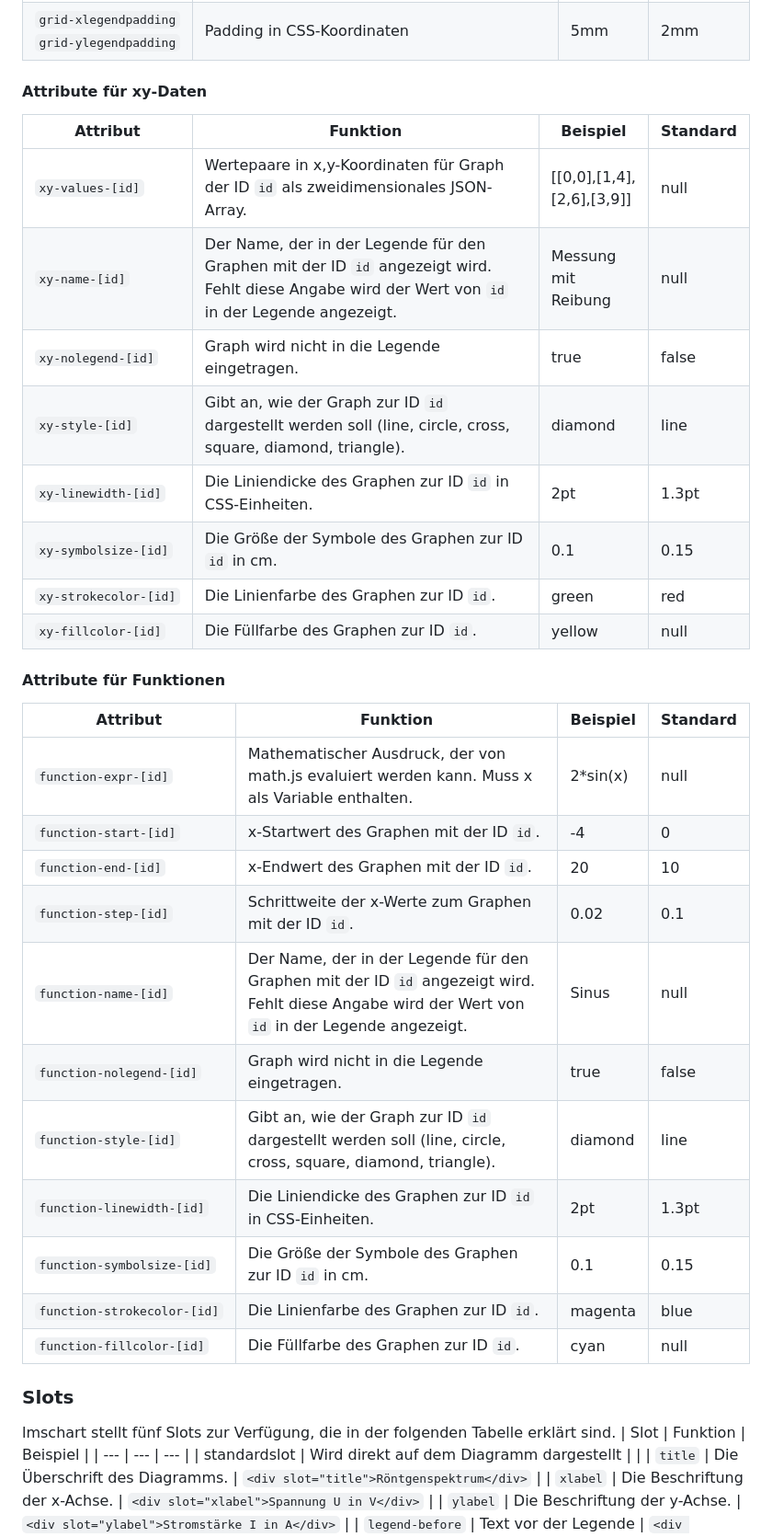
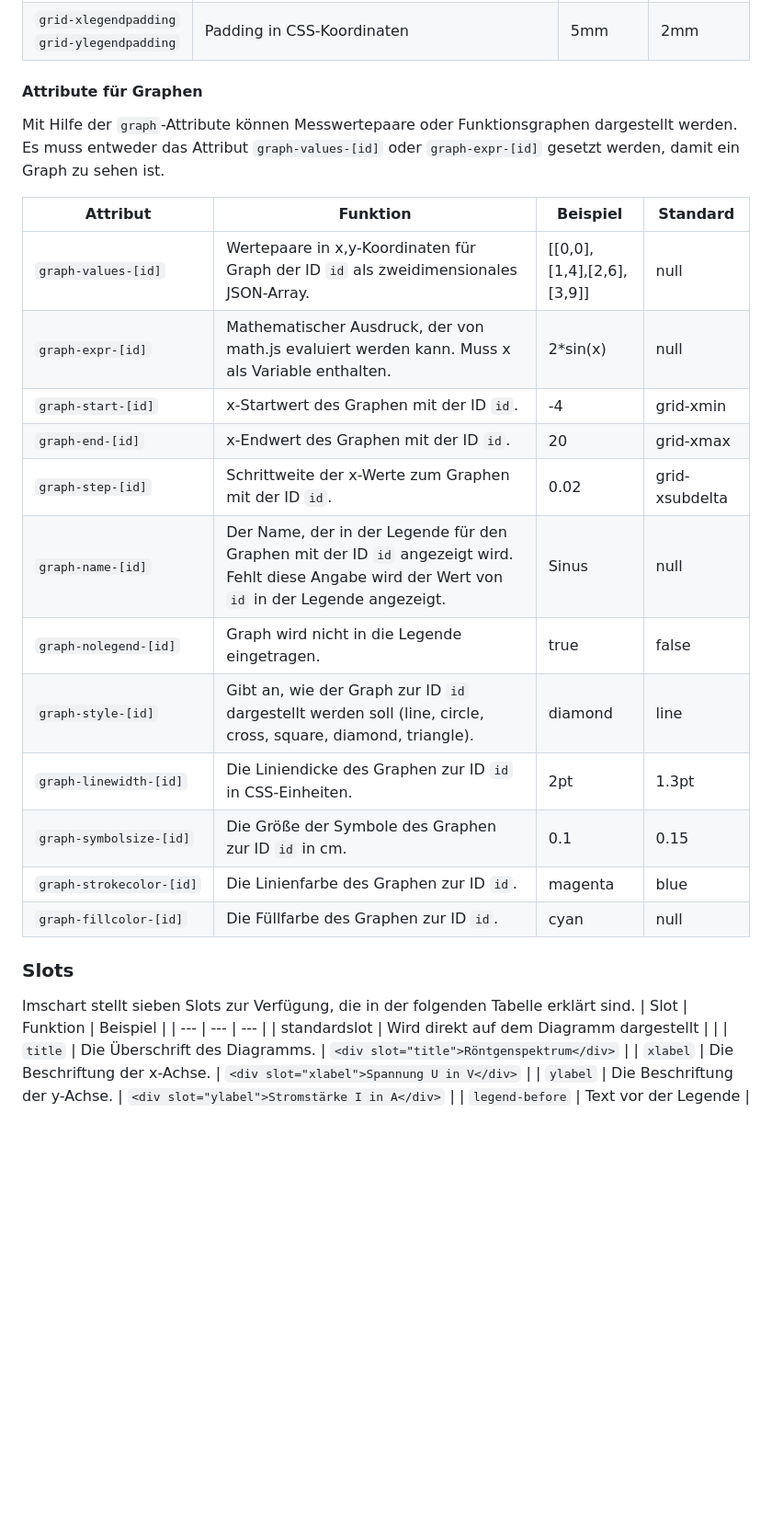
Before and after one commit to chrille69/xy-graphs, a Markdown page: README.md, the part around one of its changes. Shown at 92% size. Drawn GitHub-style; blank space fills up the shorter version.

Commit message:
Auf graph-Attribute umgestellt.

```diff
--- a/README.md
+++ b/README.md
@@ -53,35 +53,27 @@ die Größe des Diagramms und die Skalierung der Achsen. Mit Hilfe der `xy`-Attr
 | `grid‑legendposition` | Platzierung der Legende im Diagramm (t, r, b, l, tr, tl, br, bl, none) | tr | tl |
 | `grid‑xlegendpadding`<br/>`grid‑ylegendpadding` | Padding in CSS-Koordinaten | 5mm | 2mm |
 
-#### Attribute für xy-Daten
+#### Attribute für Graphen
+ Mit Hilfe der `graph`-Attribute können Messwertepaare oder Funktionsgraphen dargestellt werden. Es muss entweder
+ das Attribut `graph-values-[id]` oder `graph-expr-[id]` gesetzt werden, damit ein Graph zu sehen ist.
+
 | Attribut | Funktion | Beispiel | Standard |
 | --- | --- | --- | --- |
-| `xy‑values‑[id]` | Wertepaare in x,y-Koordinaten für Graph der ID `id` als zweidimensionales JSON-Array. | [[0,0],[1,4],[2,6],[3,9]] | null |
-| `xy‑name‑[id]` | Der Name, der in der Legende für den Graphen mit der ID `id` angezeigt wird. Fehlt diese Angabe wird der Wert von `id` in der Legende angezeigt. | Messung mit Reibung | null |
-| `xy‑nolegend‑[id]` | Graph wird nicht in die Legende eingetragen. | true | false |
-| `xy‑style‑[id]` | Gibt an, wie der Graph zur ID `id` dargestellt werden soll (line, circle, cross, square, diamond, triangle).  | diamond | line |
-| `xy‑linewidth‑[id]` | Die Liniendicke des Graphen zur ID `id` in CSS-Einheiten.  | 2pt | 1.3pt |
-| `xy‑symbolsize‑[id]` | Die Größe der Symbole des Graphen zur ID `id` in cm.  | 0.1 | 0.15 |
-| `xy‑strokecolor‑[id]` | Die Linienfarbe des Graphen zur ID `id`.  | green | red |
-| `xy‑fillcolor‑[id]` | Die Füllfarbe des Graphen zur ID `id`.  | yellow | null |
-
-#### Attribute für Funktionen
-| Attribut | Funktion | Beispiel | Standard |
-| --- | --- | --- | --- |
-| `function‑expr‑[id]` | Mathematischer Ausdruck, der von math.js evaluiert werden kann. Muss x als Variable enthalten. | 2*sin(x) | null |
-| `function‑start‑[id]` | x-Startwert des Graphen mit der ID `id`. | -4 | 0 |
-| `function‑end‑[id]` | x-Endwert des Graphen mit der ID `id`. | 20 | 10 |
-| `function‑step‑[id]` | Schrittweite der x-Werte zum Graphen mit der ID `id`. | 0.02 | 0.1 |
-| `function‑name‑[id]` | Der Name, der in der Legende für den Graphen mit der ID `id` angezeigt wird. Fehlt diese Angabe wird der Wert von `id` in der Legende angezeigt. | Sinus | null |
-| `function‑nolegend‑[id]` | Graph wird nicht in die Legende eingetragen. | true | false |
-| `function‑style‑[id]` | Gibt an, wie der Graph zur ID `id` dargestellt werden soll (line, circle, cross, square, diamond, triangle).  | diamond | line |
-| `function‑linewidth‑[id]` | Die Liniendicke des Graphen zur ID `id` in CSS-Einheiten.  | 2pt | 1.3pt |
-| `function‑symbolsize‑[id]` | Die Größe der Symbole des Graphen zur ID `id` in cm.  | 0.1 | 0.15 |
-| `function‑strokecolor‑[id]` | Die Linienfarbe des Graphen zur ID `id`.  | magenta | blue |
-| `function‑fillcolor‑[id]` | Die Füllfarbe des Graphen zur ID `id`.  | cyan | null |
+| `graph‑values‑[id]` | Wertepaare in x,y-Koordinaten für Graph der ID `id` als zweidimensionales JSON-Array. | [[0,0],[1,4],[2,6],[3,9]] | null |
+| `graph‑expr‑[id]` | Mathematischer Ausdruck, der von math.js evaluiert werden kann. Muss x als Variable enthalten. | 2*sin(x) | null |
+| `graph‑start‑[id]` | x-Startwert des Graphen mit der ID `id`. | -4 | grid-xmin |
+| `graph‑end‑[id]` | x-Endwert des Graphen mit der ID `id`. | 20 | grid-xmax |
+| `graph‑step‑[id]` | Schrittweite der x-Werte zum Graphen mit der ID `id`. | 0.02 | grid-xsubdelta |
+| `graph‑name‑[id]` | Der Name, der in der Legende für den Graphen mit der ID `id` angezeigt wird. Fehlt diese Angabe wird der Wert von `id` in der Legende angezeigt. | Sinus | null |
+| `graph‑nolegend‑[id]` | Graph wird nicht in die Legende eingetragen. | true | false |
+| `graph‑style‑[id]` | Gibt an, wie der Graph zur ID `id` dargestellt werden soll (line, circle, cross, square, diamond, triangle).  | diamond | line |
+| `graph‑linewidth‑[id]` | Die Liniendicke des Graphen zur ID `id` in CSS-Einheiten.  | 2pt | 1.3pt |
+| `graph‑symbolsize‑[id]` | Die Größe der Symbole des Graphen zur ID `id` in cm.  | 0.1 | 0.15 |
+| `graph‑strokecolor‑[id]` | Die Linienfarbe des Graphen zur ID `id`.  | magenta | blue |
+| `graph‑fillcolor‑[id]` | Die Füllfarbe des Graphen zur ID `id`.  | cyan | null |
 
 ### Slots
-lmschart stellt fünf Slots zur Verfügung, die in der folgenden Tabelle erklärt sind.
+lmschart stellt sieben Slots zur Verfügung, die in der folgenden Tabelle erklärt sind.
 | Slot | Funktion | Beispiel |
 | --- | --- | --- |
 | standardslot | Wird direkt auf dem Diagramm dargestellt | |
```
Also changed, not shown: other parts of README.md (+4 -4 lines).
